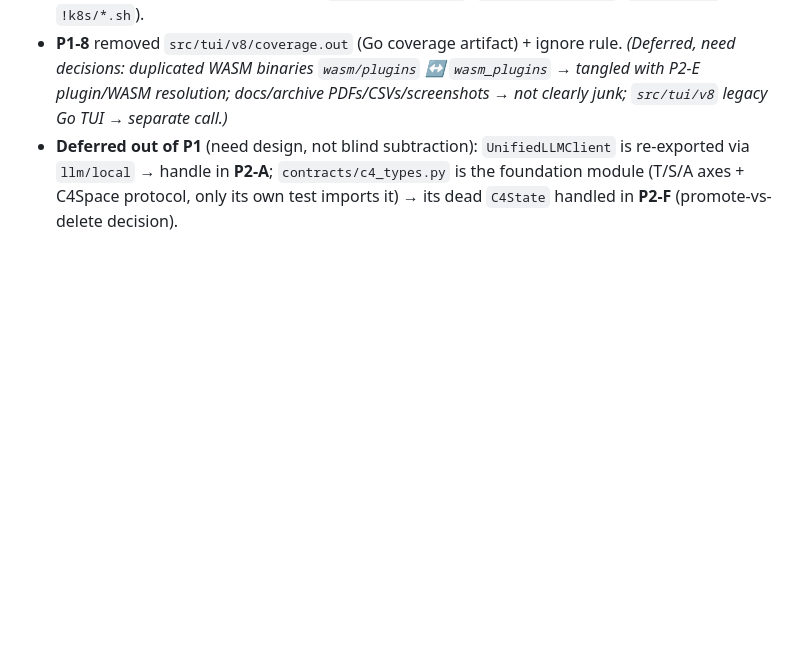
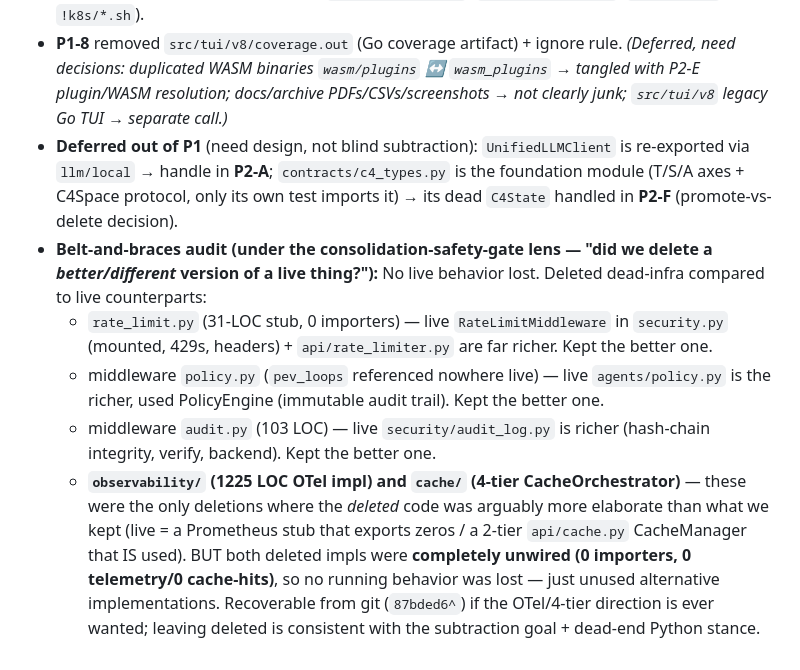
Before and after one commit to C4MIND/C4REQBER, a Markdown page: REWORK_PLAN.md, the part around the change. GitHub-like rendering; blank space fills up the shorter version.

Commit message:
docs(plan): record P1 belt-and-braces audit verdict (no live behavior lost)
Under the "did we delete a better/different version of a live thing?" lens:
- rate_limit/policy/audit: live counterparts (security.RateLimitMiddleware,
  agents/policy.py, security/audit_log.py) are RICHER and used — we kept the
  better ones, deleted inferior unused parallels.
- observability (1225 LOC OTel) + cache (4-tier): the only cases where the
  deleted code was more elaborate than the live stub — but both were fully
  unwired (0 importers, 0 telemetry/cache-hits), so no running behavior lost.
  Recoverable from db96203^ if ever wanted.

Co-Authored-By: Claude Opus 4.8 (1M context) <noreply@anthropic.com>

```diff
--- a/REWORK_PLAN.md
+++ b/REWORK_PLAN.md
@@ -127,3 +127,8 @@ Re-verified every target dead (0 src importers; not router-mounted) before remov
 - **P1-7** `.gitignore`: added exceptions so the blanket `models/`/`migrations/`/`k8s/` ignores no longer silently drop tracked source (`!models/**/*.json`, `!migrations/*.sql`, `!k8s/*.yaml`, `!k8s/*.sh`).
 - **P1-8** removed `src/tui/v8/coverage.out` (Go coverage artifact) + ignore rule. *(Deferred, need decisions: duplicated WASM binaries `wasm/plugins` ↔ `wasm_plugins` → tangled with P2-E plugin/WASM resolution; docs/archive PDFs/CSVs/screenshots → not clearly junk; `src/tui/v8` legacy Go TUI → separate call.)*
 - **Deferred out of P1** (need design, not blind subtraction): `UnifiedLLMClient` is re-exported via `llm/local` → handle in **P2-A**; `contracts/c4_types.py` is the foundation module (T/S/A axes + C4Space protocol, only its own test imports it) → its dead `C4State` handled in **P2-F** (promote-vs-delete decision).
+- **Belt-and-braces audit (under the consolidation-safety-gate lens — "did we delete a *better/different* version of a live thing?"):** No live behavior lost. Deleted dead-infra compared to live counterparts:
+  - `rate_limit.py` (31-LOC stub, 0 importers) — live `RateLimitMiddleware` in `security.py` (mounted, 429s, headers) + `api/rate_limiter.py` are far richer. Kept the better one.
+  - middleware `policy.py` (`pev_loops` referenced nowhere live) — live `agents/policy.py` is the richer, used PolicyEngine (immutable audit trail). Kept the better one.
+  - middleware `audit.py` (103 LOC) — live `security/audit_log.py` is richer (hash-chain integrity, verify, backend). Kept the better one.
+  - **`observability/` (1225 LOC OTel impl) and `cache/` (4-tier CacheOrchestrator)** — these were the only deletions where the *deleted* code was arguably more elaborate than what we kept (live = a Prometheus stub that exports zeros / a 2-tier `api/cache.py` CacheManager that IS used). BUT both deleted impls were **completely unwired (0 importers, 0 telemetry/0 cache-hits)**, so no running behavior was lost — just unused alternative implementations. Recoverable from git (`87bded6^`) if the OTel/4-tier direction is ever wanted; leaving deleted is consistent with the subtraction goal + dead-end Python stance.
```
